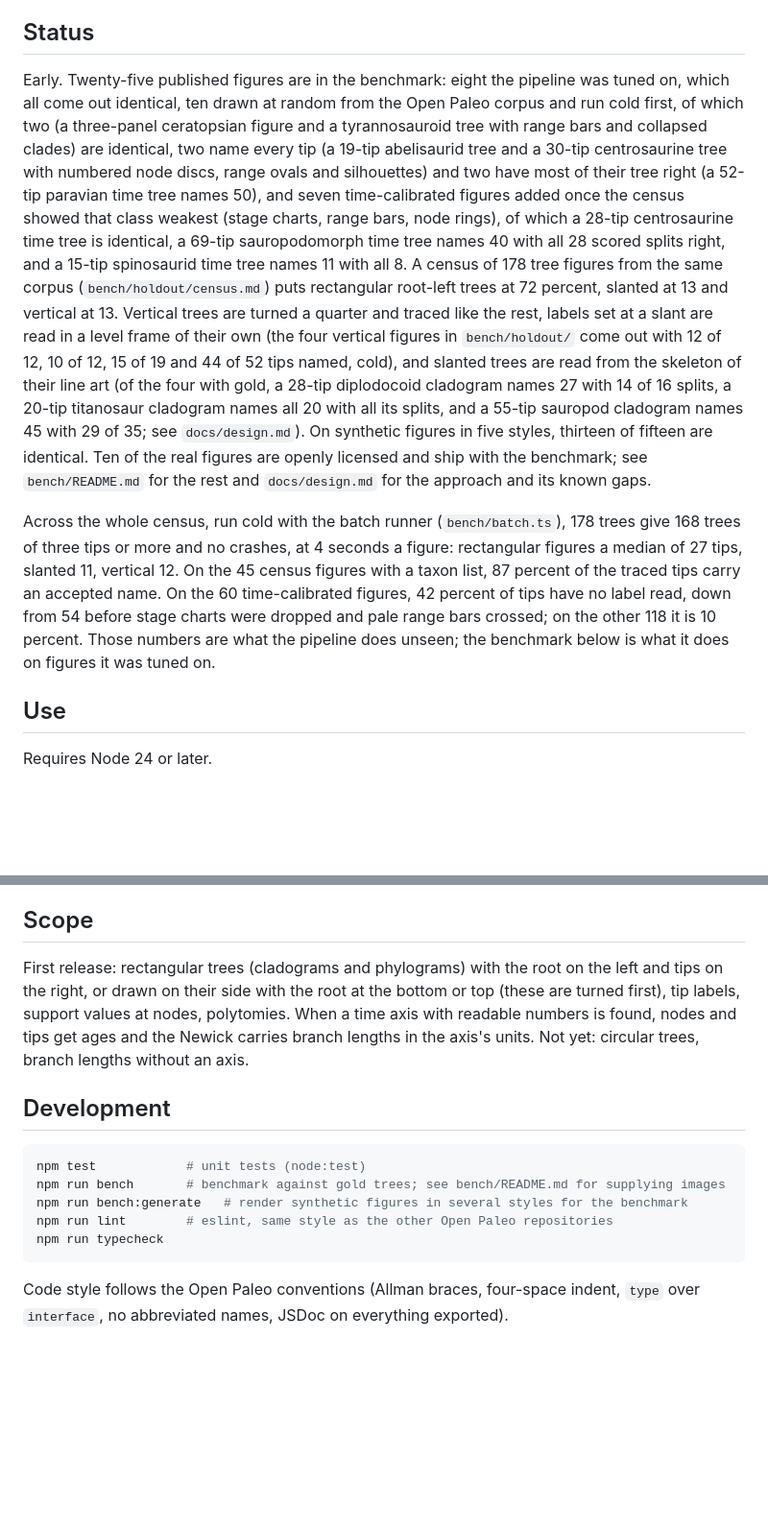
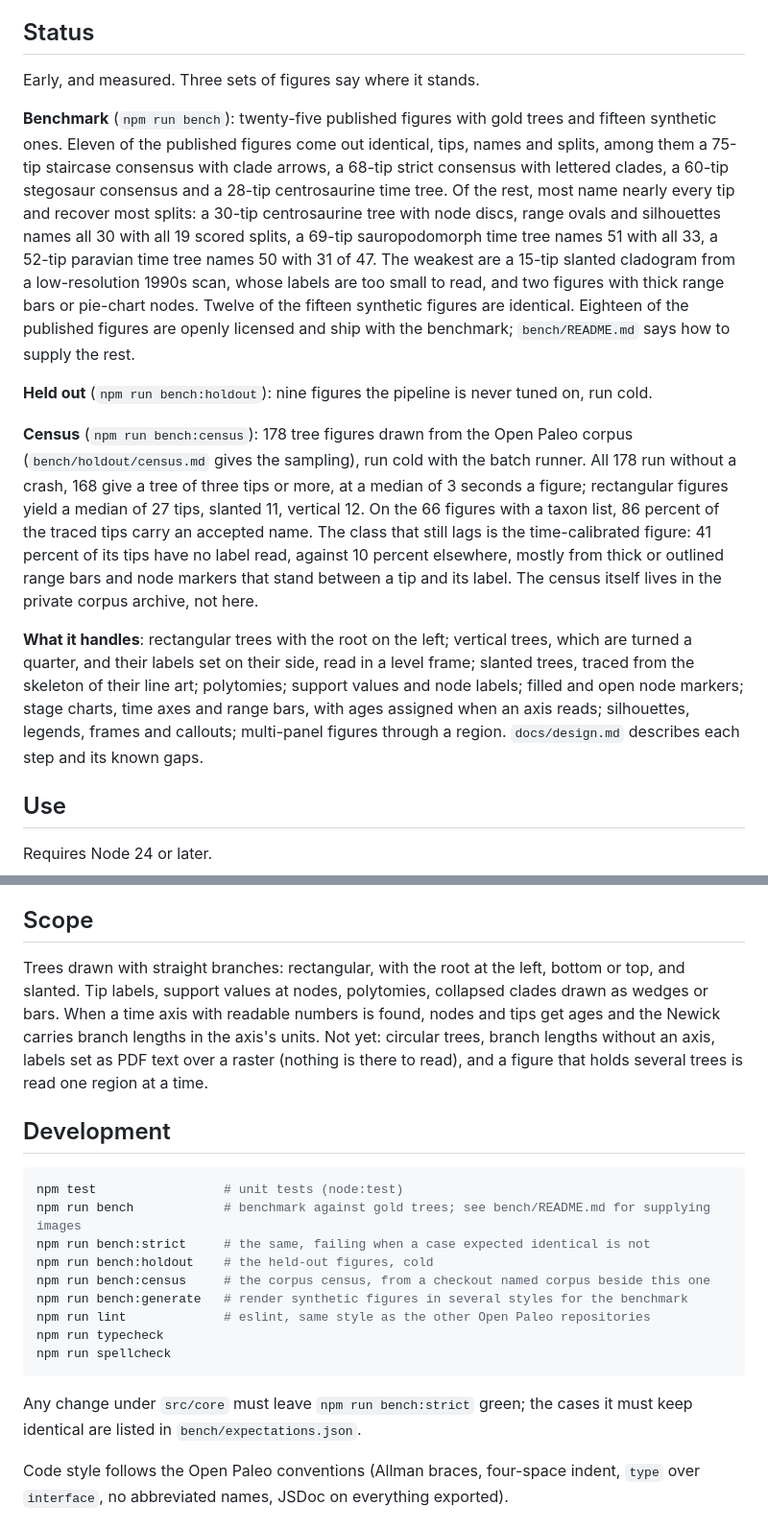
Before and after one commit to open-paleo/tree-extractor, a Markdown page: README.md, 2 parts joined by grey strips. Shown at 96% size. Rendered like a GitHub page; blank space fills up the shorter version.

Commit message:
Rewrite the README status for the benchmark, holdout and census as they stand
Co-Authored-By: Claude Fable 5.1 <noreply@anthropic.com>

````diff
--- a/README.md
+++ b/README.md
@@ -13,35 +13,37 @@ the batch command line give identical results.
 
 ## Status
 
-Early. Twenty-five published figures are in the benchmark: eight the pipeline was tuned on,
-which all come out identical, ten drawn at random from the Open Paleo corpus and run cold
-first, of which two (a three-panel ceratopsian figure and a tyrannosauroid tree with range bars
-and collapsed clades) are identical, two name every tip (a 19-tip abelisaurid tree and a 30-tip
-centrosaurine tree with numbered node discs, range ovals and silhouettes) and two have most of
-their tree right (a 52-tip paravian time tree names 50), and seven time-calibrated figures
-added once the census showed that class weakest (stage charts, range bars, node rings), of
-which a 28-tip centrosaurine time tree is identical, a 69-tip sauropodomorph time tree names
-40 with all 28 scored splits right, and a 15-tip spinosaurid time tree names 11 with all 8. A
-census of 178 tree
-figures from the same corpus (`bench/holdout/census.md`) puts rectangular root-left trees at
-72 percent, slanted at 13 and vertical at 13. Vertical trees are turned a quarter and traced
-like the rest, labels set at a slant are read in a level frame of their own (the four vertical
-figures in `bench/holdout/` come out with 12 of 12, 10 of 12, 15 of 19 and 44 of 52 tips
-named, cold), and slanted trees are read from the skeleton of their line art (of the four with
-gold, a 28-tip diplodocoid cladogram names 27 with 14 of 16 splits, a 20-tip titanosaur
-cladogram names all 20 with all its splits, and a 55-tip sauropod cladogram names 45 with 29
-of 35; see `docs/design.md`). On synthetic figures in five styles,
-thirteen of fifteen are identical. Ten of the real figures are openly licensed and ship with the
-benchmark; see `bench/README.md` for the rest and `docs/design.md` for the approach and its
-known gaps.
+Early, and measured. Three sets of figures say where it stands.
 
-Across the whole census, run cold with the batch runner (`bench/batch.ts`), 178 trees
-give 168 trees of three tips or more and no crashes, at 4 seconds a figure: rectangular
-figures a median of 27 tips, slanted 11, vertical 12. On the 45 census figures with a
-taxon list, 87 percent of the traced tips carry an accepted name. On the 60 time-calibrated
-figures, 42 percent of tips have no label read, down from 54 before stage charts were
-dropped and pale range bars crossed; on the other 118 it is 10 percent. Those numbers are
-what the pipeline does unseen; the benchmark below is what it does on figures it was tuned on.
+**Benchmark** (`npm run bench`): twenty-five published figures with gold trees and fifteen
+synthetic ones. Eleven of the published figures come out identical, tips, names and splits, among
+them a 75-tip staircase consensus with clade arrows, a 68-tip strict consensus with lettered
+clades, a 60-tip stegosaur consensus and a 28-tip centrosaurine time tree. Of the rest, most name
+nearly every tip and recover most splits: a 30-tip centrosaurine tree with node discs, range
+ovals and silhouettes names all 30 with all 19 scored splits, a 69-tip sauropodomorph time tree
+names 51 with all 33, a 52-tip paravian time tree names 50 with 31 of 47. The weakest are a
+15-tip slanted cladogram from a low-resolution 1990s scan, whose labels are too small to read,
+and two figures with thick range bars or pie-chart nodes. Twelve of the fifteen synthetic figures
+are identical. Eighteen of the published figures are openly licensed and ship with the benchmark;
+`bench/README.md` says how to supply the rest.
+
+**Held out** (`npm run bench:holdout`): nine figures the pipeline is never tuned on, run cold.
+
+**Census** (`npm run bench:census`): 178 tree figures drawn from the Open Paleo corpus
+(`bench/holdout/census.md` gives the sampling), run cold with the batch runner. All 178 run
+without a crash, 168 give a tree of three tips or more, at a median of 3 seconds a figure;
+rectangular figures yield a median of 27 tips, slanted 11, vertical 12. On the 66 figures with
+a taxon list, 86 percent of the traced tips carry an accepted name. The class that still lags
+is the time-calibrated figure: 41 percent of its tips have no label read, against 10 percent
+elsewhere, mostly from thick or outlined range bars and node markers that stand between a tip
+and its label. The census itself lives in the private corpus archive, not here.
+
+**What it handles**: rectangular trees with the root on the left; vertical trees, which are
+turned a quarter, and their labels set on their side, read in a level frame; slanted trees,
+traced from the skeleton of their line art; polytomies; support values and node labels;
+filled and open node markers; stage charts, time axes and range bars, with ages assigned when
+an axis reads; silhouettes, legends, frames and callouts; multi-panel figures through a
+region. `docs/design.md` describes each step and its known gaps.
 
 ## Use
 
@@ -83,21 +85,29 @@ comes out as a plain horizontal tree.
 
 ## Scope
 
-First release: rectangular trees (cladograms and phylograms) with the root on the left and tips
-on the right, or drawn on their side with the root at the bottom or top (these are turned
-first), tip labels, support values at nodes, polytomies. When a time axis with readable
-numbers is found, nodes and tips get ages and the Newick carries branch lengths in the axis's
-units. Not yet: circular trees, branch lengths without an axis.
+Trees drawn with straight branches: rectangular, with the root at the left, bottom or top,
+and slanted. Tip labels, support values at nodes, polytomies, collapsed clades drawn as
+wedges or bars. When a time axis with readable numbers is found, nodes and tips get ages and
+the Newick carries branch lengths in the axis's units. Not yet: circular trees, branch lengths
+without an axis, labels set as PDF text over a raster (nothing is there to read), and a
+figure that holds several trees is read one region at a time.
 
 ## Development
 
 ```sh
-npm test            # unit tests (node:test)
-npm run bench       # benchmark against gold trees; see bench/README.md for supplying images
+npm test                 # unit tests (node:test)
+npm run bench            # benchmark against gold trees; see bench/README.md for supplying images
+npm run bench:strict     # the same, failing when a case expected identical is not
+npm run bench:holdout    # the held-out figures, cold
+npm run bench:census     # the corpus census, from a checkout named corpus beside this one
 npm run bench:generate   # render synthetic figures in several styles for the benchmark
-npm run lint        # eslint, same style as the other Open Paleo repositories
+npm run lint             # eslint, same style as the other Open Paleo repositories
 npm run typecheck
+npm run spellcheck
 ```
+
+Any change under `src/core` must leave `npm run bench:strict` green; the cases it must keep
+identical are listed in `bench/expectations.json`.
 
 Code style follows the Open Paleo conventions (Allman braces, four-space indent, `type` over
 `interface`, no abbreviated names, JSDoc on everything exported).
````
